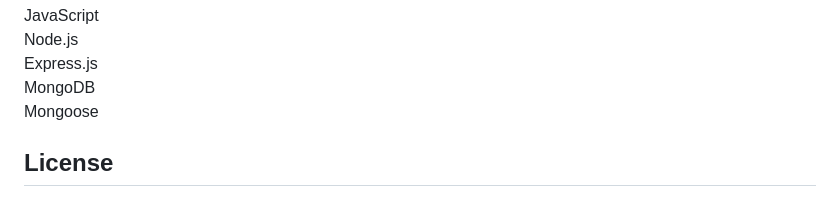
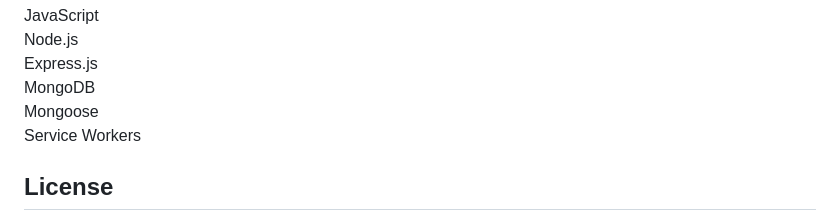
Before and after one commit to cshepscorp/budget-tracker, a Markdown page: README.md, the part around the change printed below. Rendered like a GitHub page.

```diff
--- a/README.md
+++ b/README.md
@@ -33,7 +24,8 @@
   Node.js\
   Express.js\
   MongoDB\
-  Mongoose
+  Mongoose\
+  Service Workers
 
   <a name="license"></a>
   ## License
```
Also changed, not shown: other parts of README.md (+4 -13 lines), public/images/budget-tracker-pwa.jpg (added), public/images/budget-tracker-screenshot.jpg (added).
